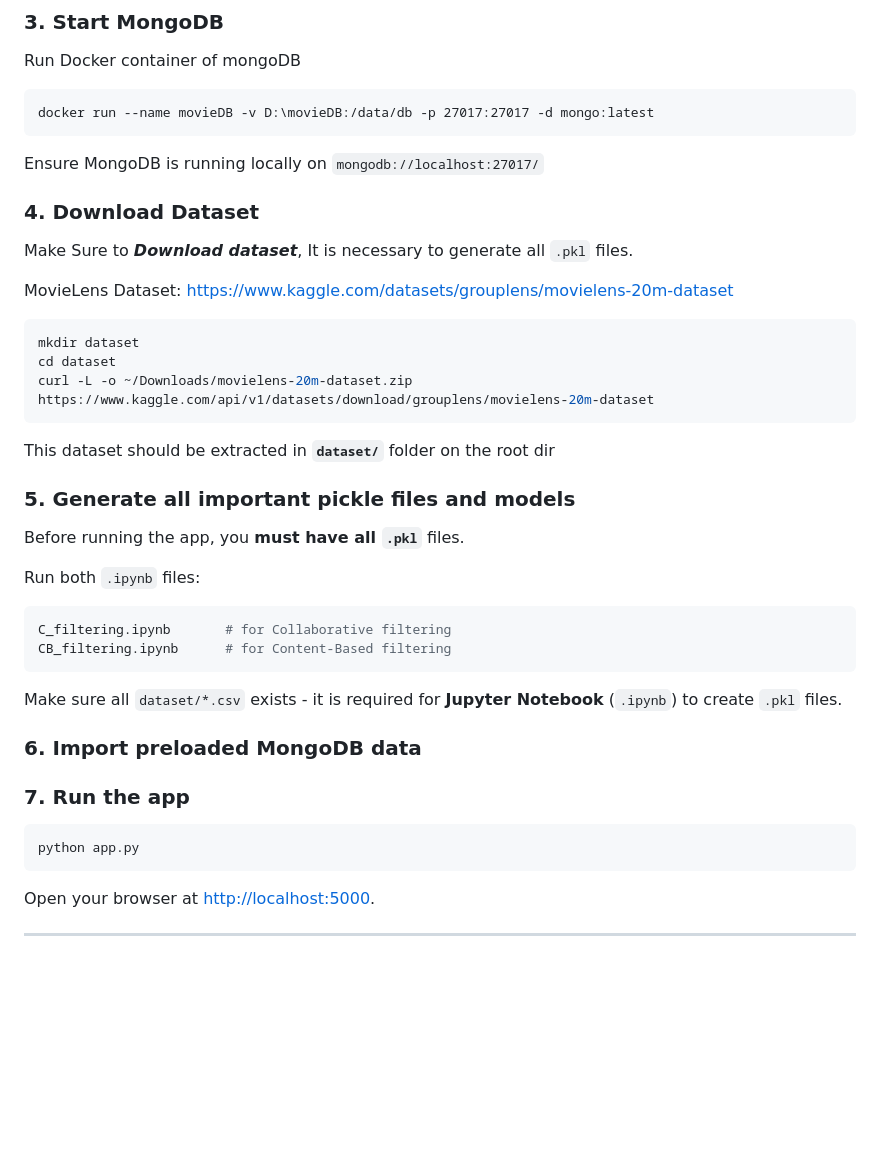
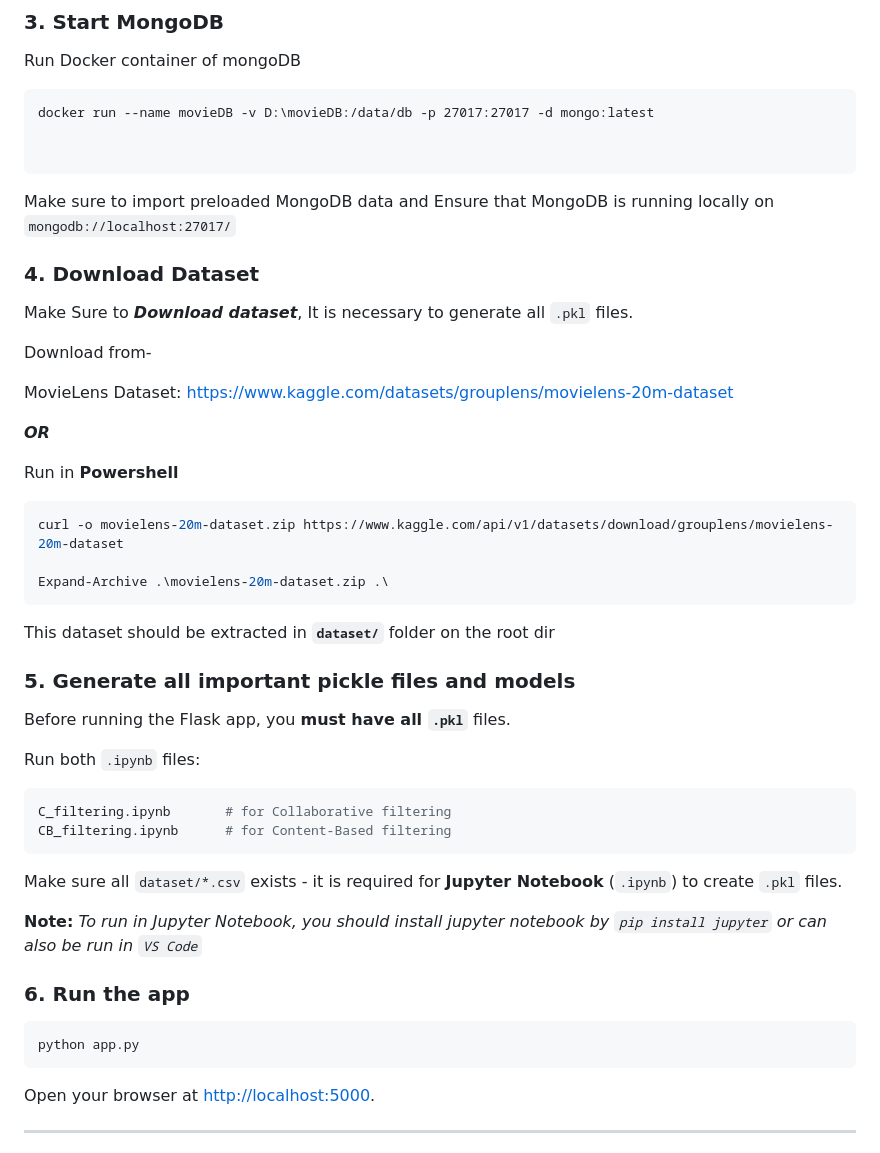
Before and after one commit to mohitkumhar/movie-recommendation, a Markdown page: README.md, the part around the change. Drawn GitHub-style; blank space fills up the shorter version.

````diff
--- a/README.md
+++ b/README.md
@@ -82,26 +82,33 @@ pip install -r requirements.txt
 Run Docker container of mongoDB
 ```
 docker run --name movieDB -v D:\movieDB:/data/db -p 27017:27017 -d mongo:latest
+
+
 ```
-Ensure MongoDB is running locally on `mongodb://localhost:27017/`
+Make sure to import preloaded MongoDB data and Ensure that MongoDB is running locally on `mongodb://localhost:27017/`
 
 ### 4. Download Dataset
 
 Make Sure to ***Download dataset***,
 It is necessary to generate all `.pkl` files.
 
+Download from-
+
 MovieLens Dataset: https://www.kaggle.com/datasets/grouplens/movielens-20m-dataset
 
+***OR***
+
+Run in **Powershell**
 ```bash
-mkdir dataset
-cd dataset
-curl -L -o ~/Downloads/movielens-20m-dataset.zip https://www.kaggle.com/api/v1/datasets/download/grouplens/movielens-20m-dataset
+curl -o movielens-20m-dataset.zip https://www.kaggle.com/api/v1/datasets/download/grouplens/movielens-20m-dataset
+
+Expand-Archive .\movielens-20m-dataset.zip .\
 ```
 This dataset should be extracted in **`dataset/`** folder on the root dir
 
 ### 5. Generate all important pickle files and models
 
-Before running the app, you **must have all `.pkl`** files.
+Before running the Flask app, you **must have all `.pkl`** files.
 
 Run both `.ipynb` files:
 
@@ -112,14 +119,13 @@ CB_filtering.ipynb      # for Content-Based filtering
 
 Make sure all `dataset/*.csv` exists - it is required for **Jupyter Notebook** (`.ipynb`) to create `.pkl` files.
 
-### 6. Import preloaded MongoDB data
+**Note:** <i>To run in Jupyter Notebook, you should install jupyter notebook by `pip install jupyter` or can also be run in `VS Code`</i>
 
-### 7. Run the app
+### 6. Run the app
 
 ```bash
 python app.py
 ```
-
 Open your browser at [http://localhost:5000](http://localhost:5000).
 
 ---
````
